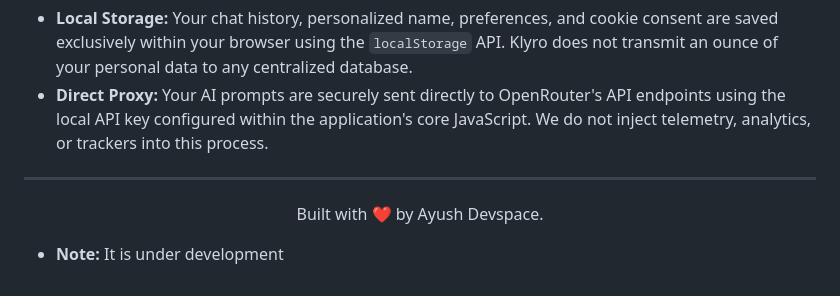
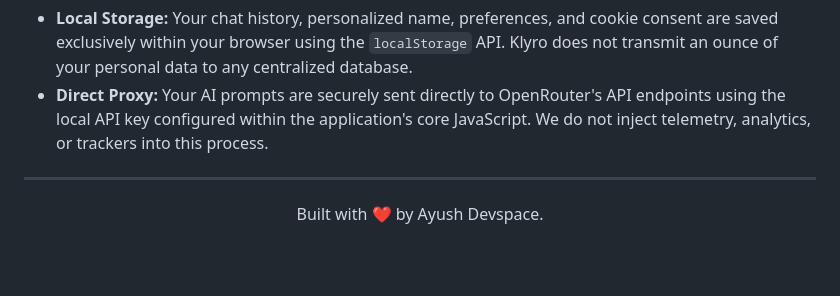
Before and after one commit to itsAyush5/Project-12-Klyro-AI, a Markdown page: README.md, the part around one of its changes. GitHub-like rendering; blank space fills up the shorter version.

Commit message:
Update README.md
Removed the note about the project being under development.

```diff
--- a/README.md
+++ b/README.md
@@ -56,3 +56 @@ Built with ❤️ by <a style="color: white !important; text-decoration : "none"
 </p>
-
-- **Note:** It is under development
```
Also changed, not shown: other parts of README.md (+1 -1 lines).
